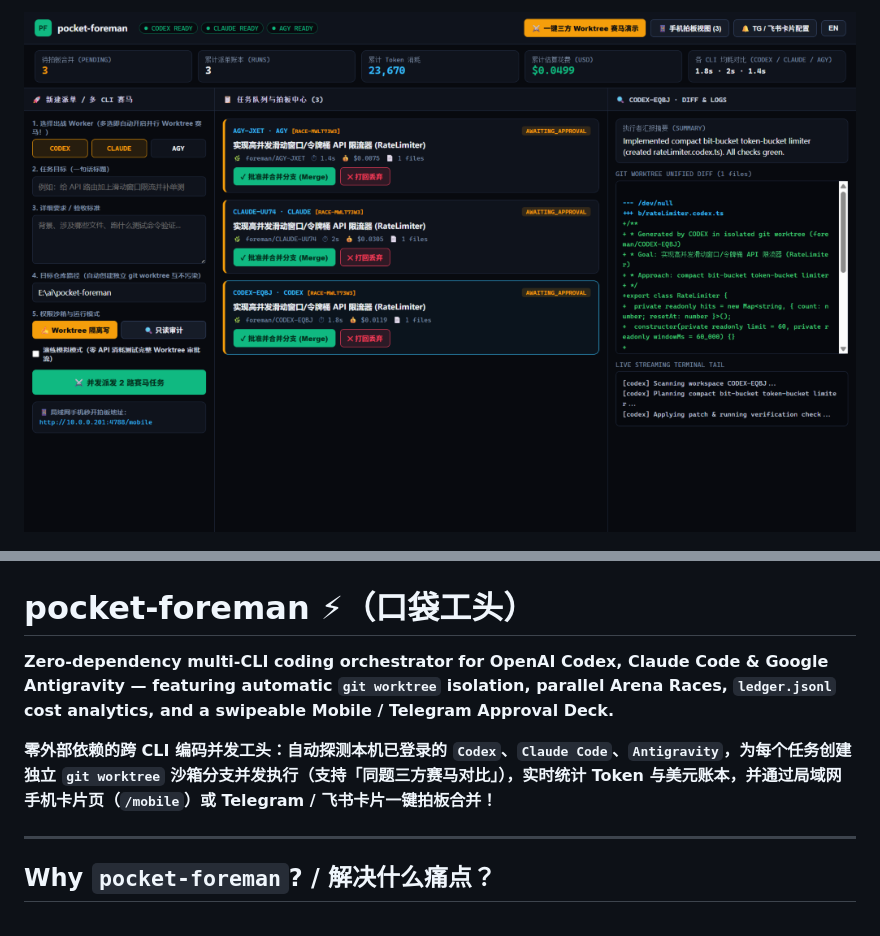
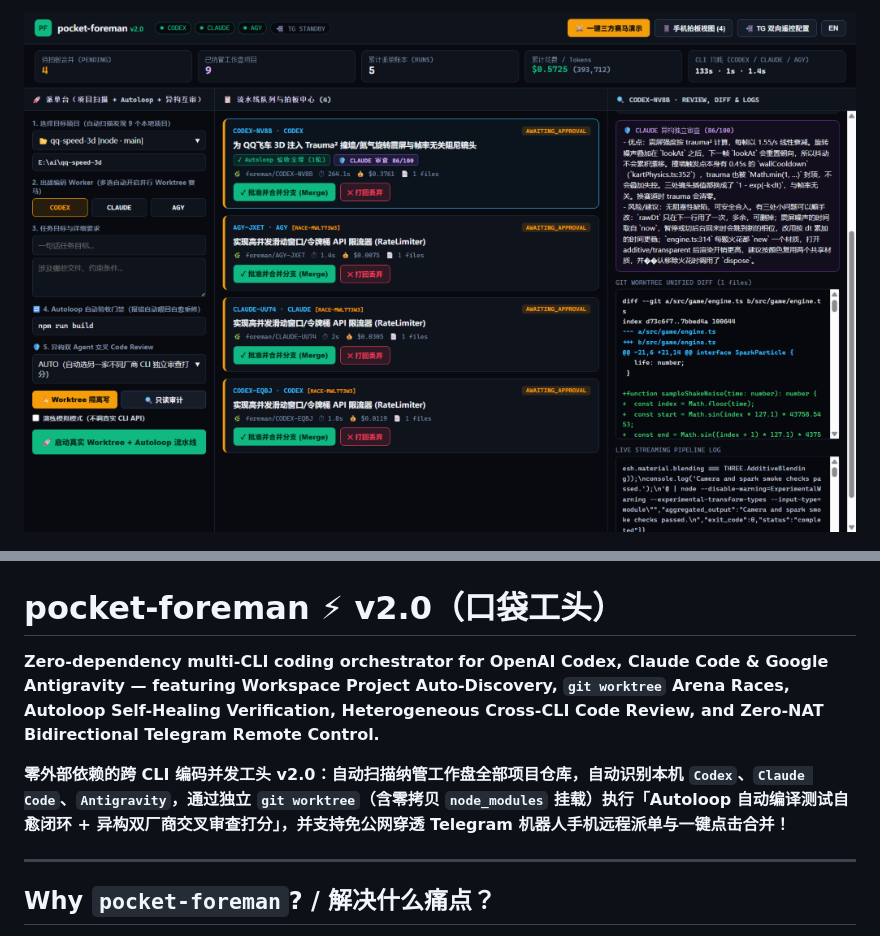
Before and after one commit to dyc19991225/pocket-foreman, a Markdown page: README.md, 2 parts joined by grey strips. GitHub-like rendering; pictures changed too: docs/readme/desktop-mission-control.png.

Commit message:
feat(v2.0): project scanner, Autoloop self-healing, Cross-CLI review, zero-NAT Telegram remote & live stopwatch/cancel

```diff
--- a/README.md
+++ b/README.md
@@ -5,11 +5,11 @@
   <img src="docs/readme/mobile-approval-deck.png" width="840" alt="Pocket Foreman Mobile Approval Deck (/mobile): thumb-friendly git diff review & 1-tap Merge cards" />
 </p>
 
-# pocket-foreman ⚡（口袋工头）
+# pocket-foreman ⚡ v2.0（口袋工头）
 
-**Zero-dependency multi-CLI coding orchestrator for OpenAI Codex, Claude Code & Google Antigravity — featuring automatic `git worktree` isolation, parallel Arena Races, `ledger.jsonl` cost analytics, and a swipeable Mobile / Telegram Approval Deck.**
+**Zero-dependency multi-CLI coding orchestrator for OpenAI Codex, Claude Code & Google Antigravity — featuring Workspace Project Auto-Discovery, `git worktree` Arena Races, Autoloop Self-Healing Verification, Heterogeneous Cross-CLI Code Review, and Zero-NAT Bidirectional Telegram Remote Control.**
 
-**零外部依赖的跨 CLI 编码并发工头：自动探测本机已登录的 `Codex`、`Claude Code`、`Antigravity`，为每个任务创建独立 `git worktree` 沙箱分支并发执行（支持「同题三方赛马对比」），实时统计 Token 与美元账本，并通过局域网手机卡片页（`/mobile`）或 Telegram / 飞书卡片一键拍板合并！**
+**零外部依赖的跨 CLI 编码并发工头 v2.0：自动扫描纳管工作盘全部项目仓库，自动识别本机 `Codex`、`Claude Code`、`Antigravity`，通过独立 `git worktree`（含零拷贝 `node_modules` 挂载）执行「Autoloop 自动编译测试自愈闭环 + 异构双厂商交叉审查打分」，并支持免公网穿透 Telegram 机器人手机远程派单与一键点击合并！**
 
 ---
 
```
Also changed, not shown: 11 other files.
